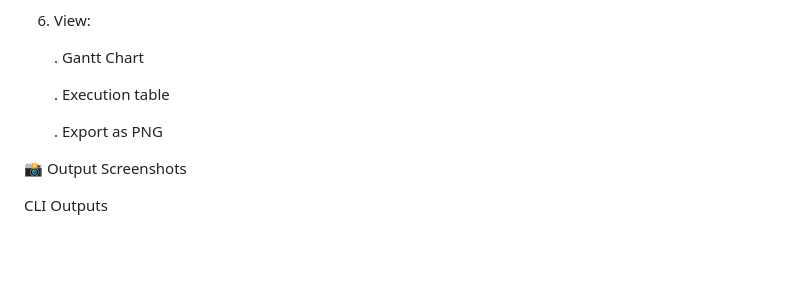
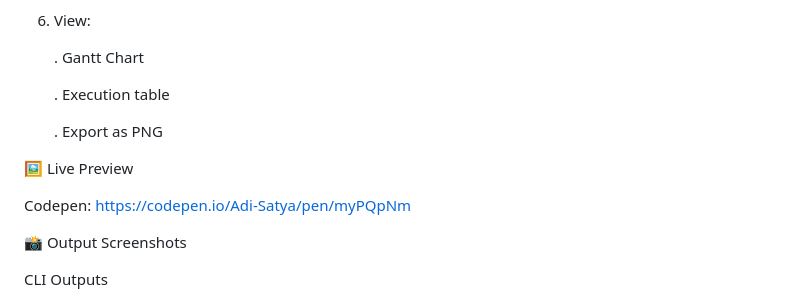
Before and after one commit to kumaradi9508/Intelligent-CPU-Scheduler-Simulator, a Markdown page: README.md, the part around the change. Rendered like a GitHub page; blank space fills up the shorter version.

```diff
--- a/README.md
+++ b/README.md
@@ -146,6 +146,10 @@ Program Flow
 
     . Export as PNG
 
+🖼️ Live Preview
+
+Codepen: https://codepen.io/Adi-Satya/pen/myPQpNm
+
 📸 Output Screenshots
 
 CLI Outputs
```
